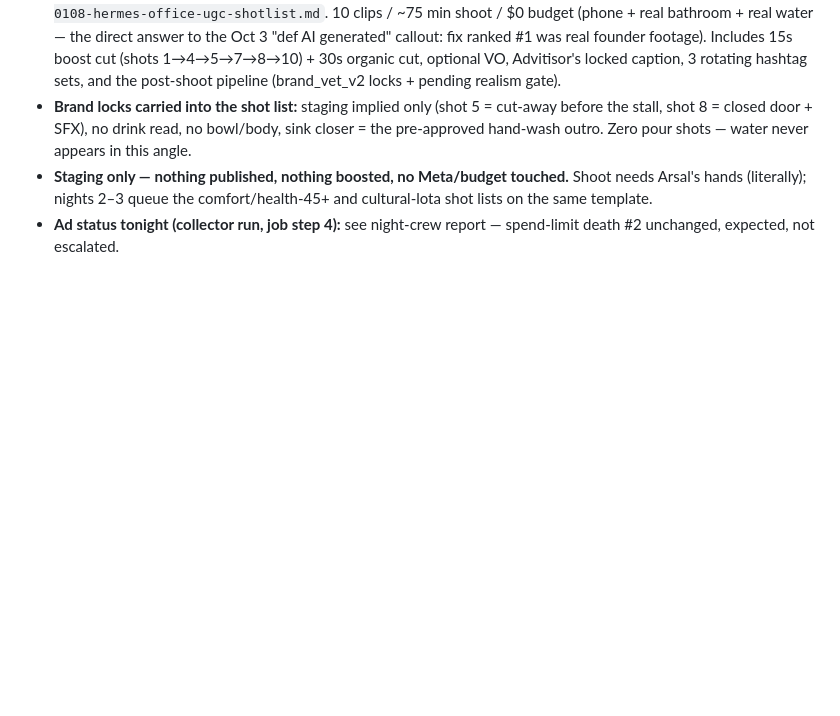
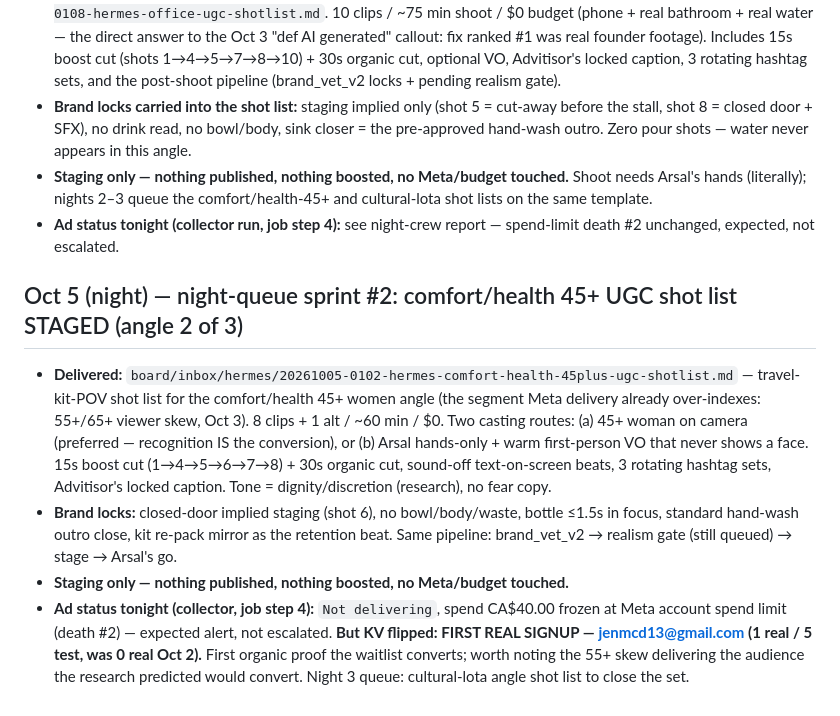
Before and after one commit to PRTLCTRL/pocket-lota-ad, a Markdown page: docs/ads-workflow-log.md, the part around the change. Drawn GitHub-style; blank space fills up the shorter version.

Commit message:
board+ads log(#11): night sprint #2 landed — comfort/health 45+ UGC shot list (angle 2/3, travel-kit POV, two casting routes); commit finished by daily worker after session interruption (content unchanged)

```diff
--- a/docs/ads-workflow-log.md
+++ b/docs/ads-workflow-log.md
@@ -241,3 +241,10 @@ TOP-5 ACTIONS: (1) swap CTA + signup-optimized objective (lead form or LP conver
 - **Brand locks carried into the shot list:** staging implied only (shot 5 = cut-away before the stall, shot 8 = closed door + SFX), no drink read, no bowl/body, sink closer = the pre-approved hand-wash outro. Zero pour shots — water never appears in this angle.
 - **Staging only — nothing published, nothing boosted, no Meta/budget touched.** Shoot needs Arsal's hands (literally); nights 2–3 queue the comfort/health-45+ and cultural-lota shot lists on the same template.
 - **Ad status tonight (collector run, job step 4):** see night-crew report — spend-limit death #2 unchanged, expected, not escalated.
+
+## Oct 5 (night) — night-queue sprint #2: comfort/health 45+ UGC shot list STAGED (angle 2 of 3)
+
+- **Delivered:** `board/inbox/hermes/20261005-0102-hermes-comfort-health-45plus-ugc-shotlist.md` — travel-kit-POV shot list for the comfort/health 45+ women angle (the segment Meta delivery already over-indexes: 55+/65+ viewer skew, Oct 3). 8 clips + 1 alt / ~60 min / $0. Two casting routes: (a) 45+ woman on camera (preferred — recognition IS the conversion), or (b) Arsal hands-only + warm first-person VO that never shows a face. 15s boost cut (1→4→5→6→7→8) + 30s organic cut, sound-off text-on-screen beats, 3 rotating hashtag sets, Advitisor's locked caption. Tone = dignity/discretion (research), no fear copy.
+- **Brand locks:** closed-door implied staging (shot 6), no bowl/body/waste, bottle ≤1.5s in focus, standard hand-wash outro close, kit re-pack mirror as the retention beat. Same pipeline: brand_vet_v2 → realism gate (still queued) → stage → Arsal's go.
+- **Staging only — nothing published, nothing boosted, no Meta/budget touched.**
+- **Ad status tonight (collector, job step 4):** `Not delivering`, spend CA$40.00 frozen at Meta account spend limit (death #2) — expected alert, not escalated. **But KV flipped: FIRST REAL SIGNUP — jenmcd13@gmail.com (1 real / 5 test, was 0 real Oct 2).** First organic proof the waitlist converts; worth noting the 55+ skew delivering the audience the research predicted would convert. Night 3 queue: cultural-lota angle shot list to close the set.
```
Also changed, not shown: 1 other file.
